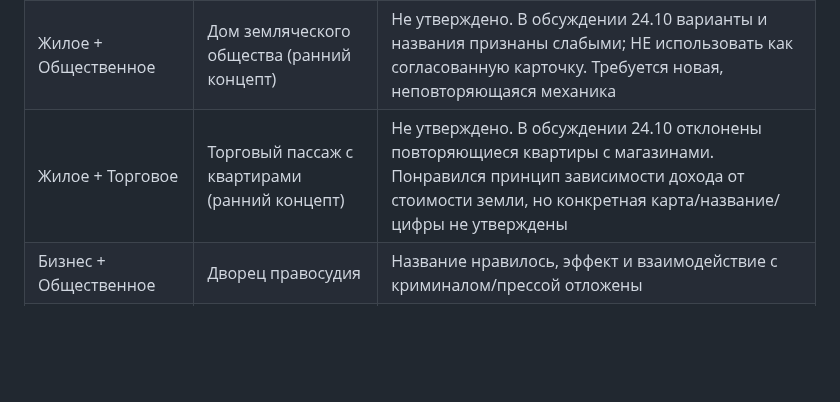
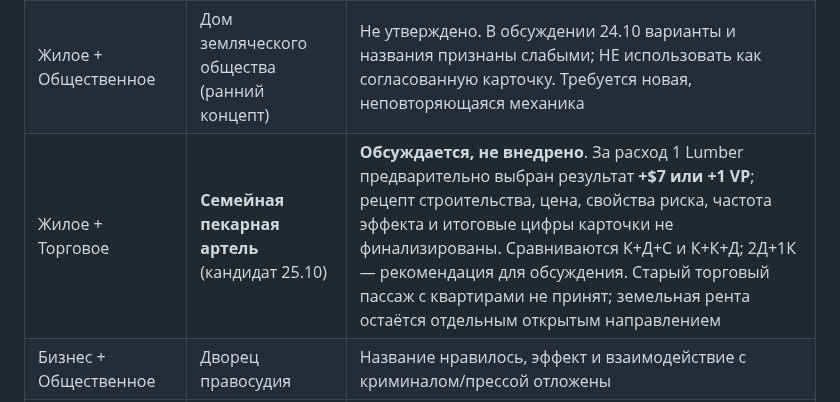
Before and after one commit to RumplestiltskinBiD/sf1906-prototype, a Markdown page: docs/buildings-master-registry.md, the part around the change. GitHub-like rendering; blank space fills up the shorter version.

```diff
--- a/docs/buildings-master-registry.md
+++ b/docs/buildings-master-registry.md
@@ -81,7 +81,7 @@
 |---|---|---|
 | Промышленное + Торговое | **Пивоварня** | Утверждены 2 бочки/год, +$3 перевозчику и +$1 владельцам производителя/получателя за кубик. Рецепт строительства/доход/VP ещё не финализированы; зависимость от универсального товара, issue #33 |
 | Жилое + Общественное | Дом земляческого общества (ранний концепт) | Не утверждено. В обсуждении 24.10 варианты и названия признаны слабыми; НЕ использовать как согласованную карточку. Требуется новая, неповторяющаяся механика |
-| Жилое + Торговое | Торговый пассаж с квартирами (ранний концепт) | Не утверждено. В обсуждении 24.10 отклонены повторяющиеся квартиры с магазинами. Понравился принцип зависимости дохода от стоимости земли, но конкретная карта/название/цифры не утверждены |
+| Жилое + Торговое | **Семейная пекарная артель** (кандидат 25.10) | **Обсуждается, не внедрено**. За расход 1 Lumber предварительно выбран результат **+$7 или +1 VP**; рецепт строительства, цена, свойства риска, частота эффекта и итоговые цифры карточки не финализированы. Сравниваются К+Д+С и К+К+Д; 2Д+1К — рекомендация для обсуждения. Старый торговый пассаж с квартирами не принят; земельная рента остаётся отдельным открытым направлением |
 | Бизнес + Общественное | Дворец правосудия | Название нравилось, эффект и взаимодействие с криминалом/прессой отложены |
 | Общественное + Торговое | Таможенный пакгауз | Отложено до портовой и товарной торговли |
 
```
Also changed, not shown: docs/DECISION_LOG.md (+1 -0 lines), docs/DESIGN_FEEDBACK.md (+2 -0 lines).
